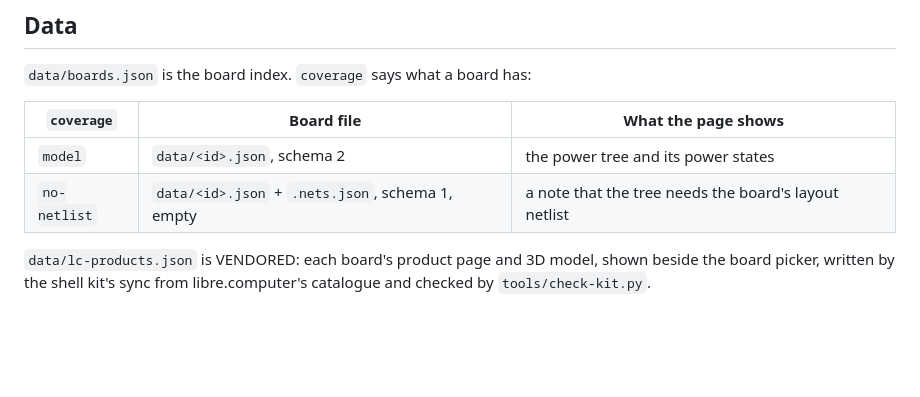
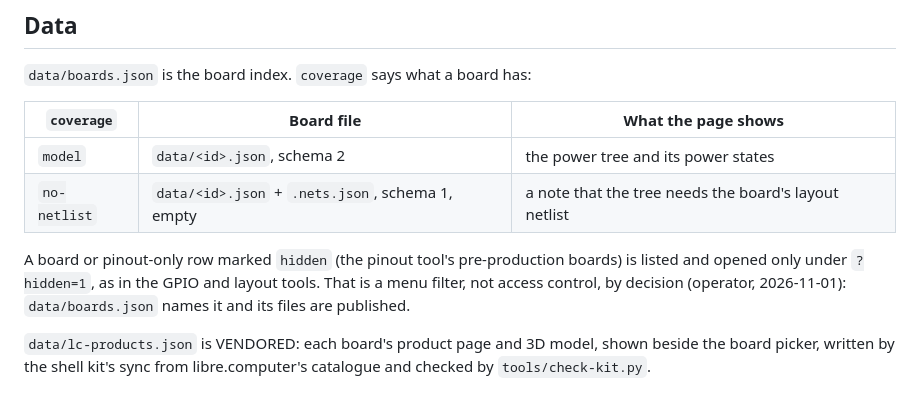
Before and after one commit to libre-computer-project/hardware-power, a Markdown page: README.md, the part around the change. GitHub-like rendering; blank space fills up the shorter version.

Commit message:
README: ?hidden=1 is a menu filter, not access control (operator decision)
Hidden boards and pinout-only rows are listed and opened only under
?hidden=1, and their files stay published by the operator's decision
(2026-11-01). The README now says so.

```diff
--- a/README.md
+++ b/README.md
@@ -15,6 +15,11 @@ and when.
 |---|---|---|
 | `model` | `data/<id>.json`, schema 2 | the power tree and its power states |
 | `no-netlist` | `data/<id>.json` + `.nets.json`, schema 1, empty | a note that the tree needs the board's layout netlist |
+
+A board or pinout-only row marked `hidden` (the pinout tool's pre-production
+boards) is listed and opened only under `?hidden=1`, as in the GPIO and layout
+tools. That is a menu filter, not access control, by decision (operator,
+2026-11-01): `data/boards.json` names it and its files are published.
 
 `data/lc-products.json` is VENDORED: each board's product page and 3D model,
 shown beside the board picker, written by the shell kit's sync from
```
